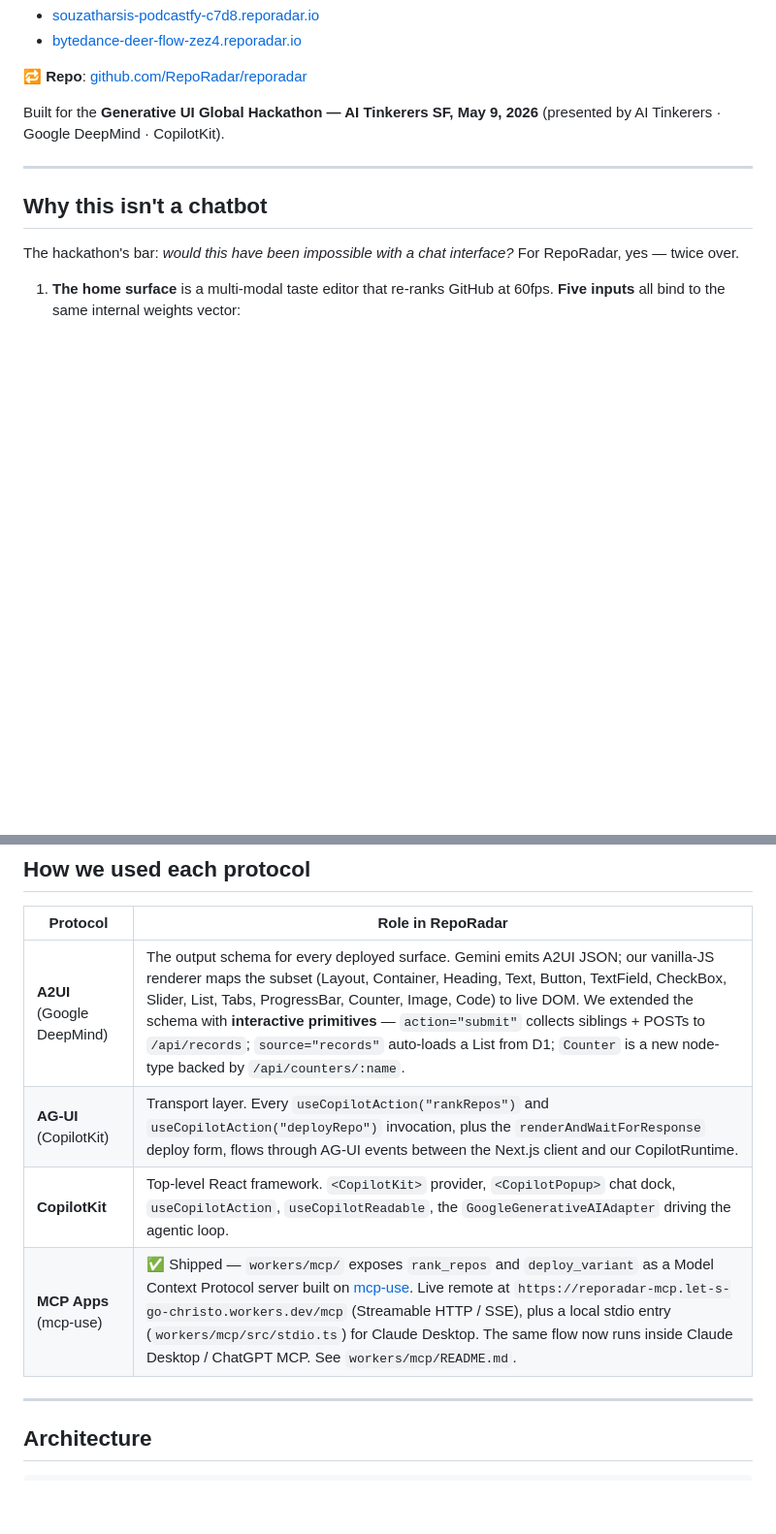
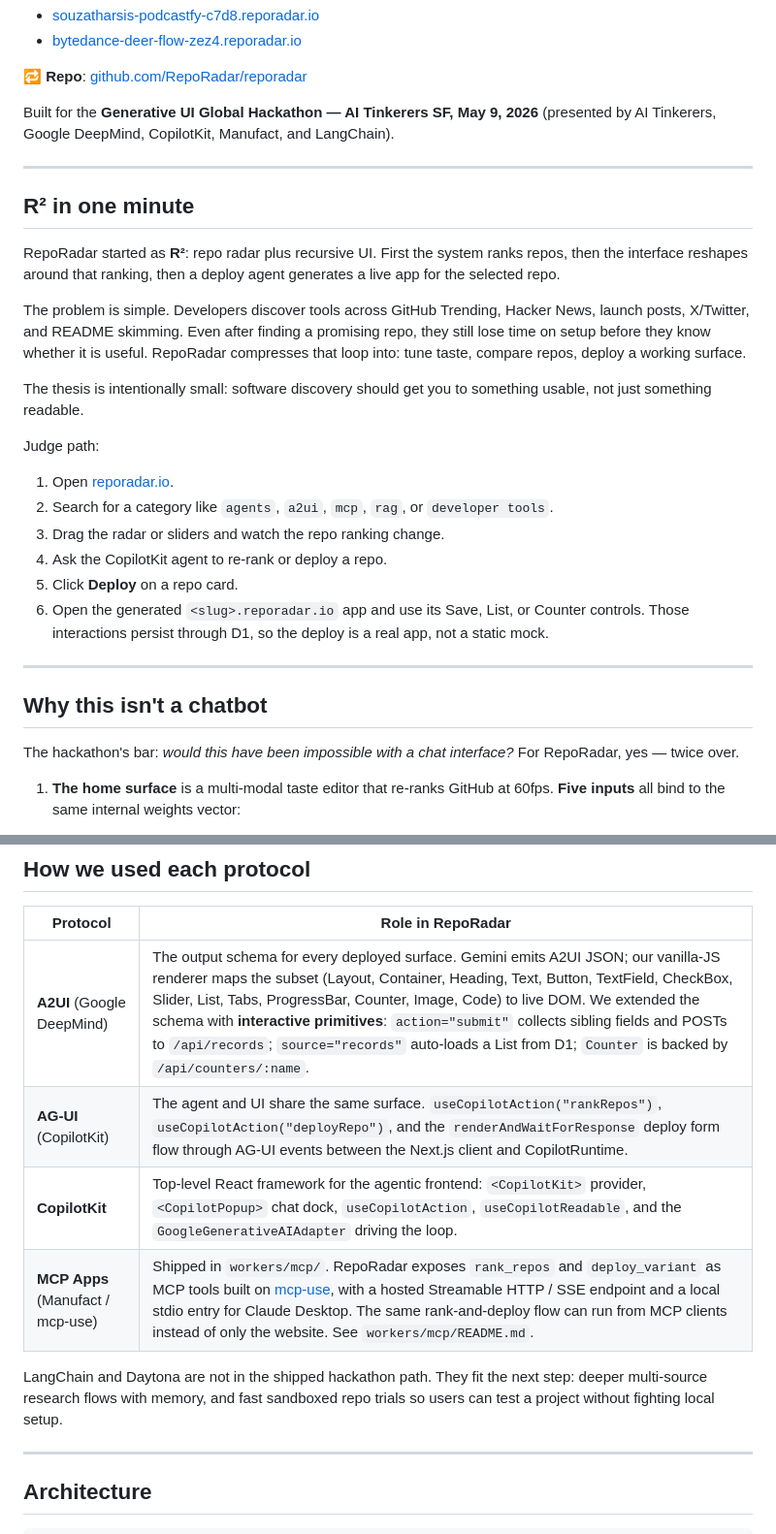
Before and after one commit to RepoRadar/reporadar, a Markdown page: README.md, 2 parts joined by grey strips. Shown at 97% size. Drawn GitHub-style; blank space fills up the shorter version.

Commit message:
docs: tune README for hackathon judges

```diff
--- a/README.md
+++ b/README.md
@@ -17,7 +17,26 @@
 
 🔁 **Repo**: [github.com/RepoRadar/reporadar](https://github.com/RepoRadar/reporadar)
 
-Built for the **Generative UI Global Hackathon — AI Tinkerers SF, May 9, 2026** (presented by AI Tinkerers · Google DeepMind · CopilotKit).
+Built for the **Generative UI Global Hackathon — AI Tinkerers SF, May 9, 2026** (presented by AI Tinkerers, Google DeepMind, CopilotKit, Manufact, and LangChain).
+
+---
+
+## R² in one minute
+
+RepoRadar started as **R²**: repo radar plus recursive UI. First the system ranks repos, then the interface reshapes around that ranking, then a deploy agent generates a live app for the selected repo.
+
+The problem is simple. Developers discover tools across GitHub Trending, Hacker News, launch posts, X/Twitter, and README skimming. Even after finding a promising repo, they still lose time on setup before they know whether it is useful. RepoRadar compresses that loop into: tune taste, compare repos, deploy a working surface.
+
+The thesis is intentionally small: software discovery should get you to something usable, not just something readable.
+
+Judge path:
+
+1. Open [reporadar.io](https://reporadar.io).
+2. Search for a category like `agents`, `a2ui`, `mcp`, `rag`, or `developer tools`.
+3. Drag the radar or sliders and watch the repo ranking change.
+4. Ask the CopilotKit agent to re-rank or deploy a repo.
+5. Click **Deploy** on a repo card.
+6. Open the generated `<slug>.reporadar.io` app and use its Save, List, or Counter controls. Those interactions persist through D1, so the deploy is a real app, not a static mock.
 
 ---
 
@@ -50,10 +69,12 @@ A chatbot can describe a repo. RepoRadar lets you *use* it.
 
 | Protocol | Role in RepoRadar |
 |---|---|
-| **A2UI** (Google DeepMind) | The output schema for every deployed surface. Gemini emits A2UI JSON; our vanilla-JS renderer maps the subset (Layout, Container, Heading, Text, Button, TextField, CheckBox, Slider, List, Tabs, ProgressBar, Counter, Image, Code) to live DOM. We extended the schema with **interactive primitives** — `action="submit"` collects siblings + POSTs to `/api/records`; `source="records"` auto-loads a List from D1; `Counter` is a new node-type backed by `/api/counters/:name`. |
-| **AG-UI** (CopilotKit) | Transport layer. Every `useCopilotAction("rankRepos")` and `useCopilotAction("deployRepo")` invocation, plus the `renderAndWaitForResponse` deploy form, flows through AG-UI events between the Next.js client and our CopilotRuntime. |
-| **CopilotKit** | Top-level React framework. `<CopilotKit>` provider, `<CopilotPopup>` chat dock, `useCopilotAction`, `useCopilotReadable`, the `GoogleGenerativeAIAdapter` driving the agentic loop. |
-| **MCP Apps** (mcp-use) | ✅ Shipped — `workers/mcp/` exposes `rank_repos` and `deploy_variant` as a Model Context Protocol server built on [mcp-use](https://github.com/mcp-use/mcp-use). Live remote at `https://reporadar-mcp.let-s-go-christo.workers.dev/mcp` (Streamable HTTP / SSE), plus a local stdio entry (`workers/mcp/src/stdio.ts`) for Claude Desktop. The same flow now runs inside Claude Desktop / ChatGPT MCP. See `workers/mcp/README.md`. |
+| **A2UI** (Google DeepMind) | The output schema for every deployed surface. Gemini emits A2UI JSON; our vanilla-JS renderer maps the subset (Layout, Container, Heading, Text, Button, TextField, CheckBox, Slider, List, Tabs, ProgressBar, Counter, Image, Code) to live DOM. We extended the schema with **interactive primitives**: `action="submit"` collects sibling fields and POSTs to `/api/records`; `source="records"` auto-loads a List from D1; `Counter` is backed by `/api/counters/:name`. |
+| **AG-UI** (CopilotKit) | The agent and UI share the same surface. `useCopilotAction("rankRepos")`, `useCopilotAction("deployRepo")`, and the `renderAndWaitForResponse` deploy form flow through AG-UI events between the Next.js client and CopilotRuntime. |
+| **CopilotKit** | Top-level React framework for the agentic frontend: `<CopilotKit>` provider, `<CopilotPopup>` chat dock, `useCopilotAction`, `useCopilotReadable`, and the `GoogleGenerativeAIAdapter` driving the loop. |
+| **MCP Apps** (Manufact / mcp-use) | Shipped in `workers/mcp/`. RepoRadar exposes `rank_repos` and `deploy_variant` as MCP tools built on [mcp-use](https://github.com/mcp-use/mcp-use), with a hosted Streamable HTTP / SSE endpoint and a local stdio entry for Claude Desktop. The same rank-and-deploy flow can run from MCP clients instead of only the website. See `workers/mcp/README.md`. |
+
+LangChain and Daytona are not in the shipped hackathon path. They fit the next step: deeper multi-source research flows with memory, and fast sandboxed repo trials so users can test a project without fighting local setup.
 
 ---
 
```
Also changed, not shown: other parts of README.md (+13 -0 lines).
